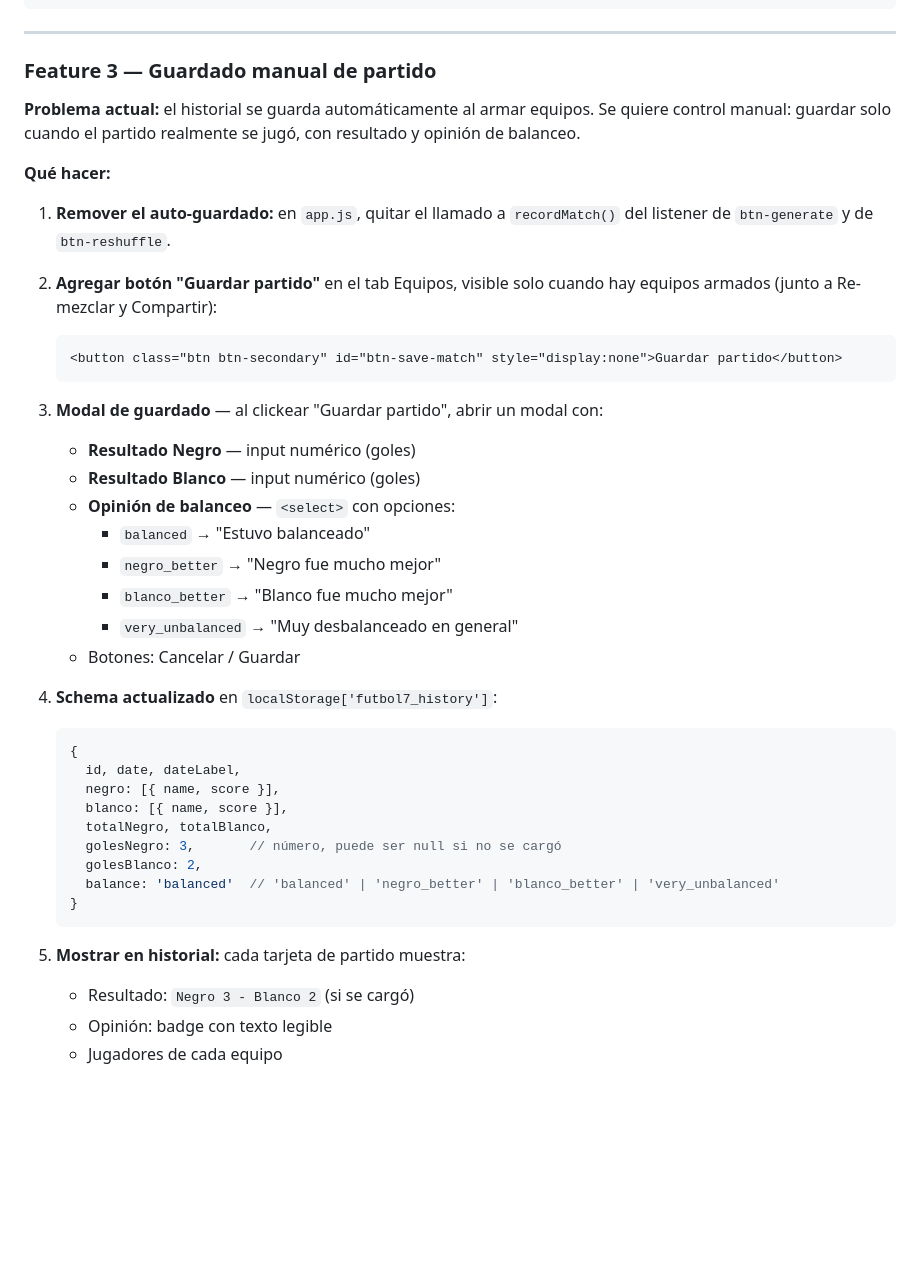
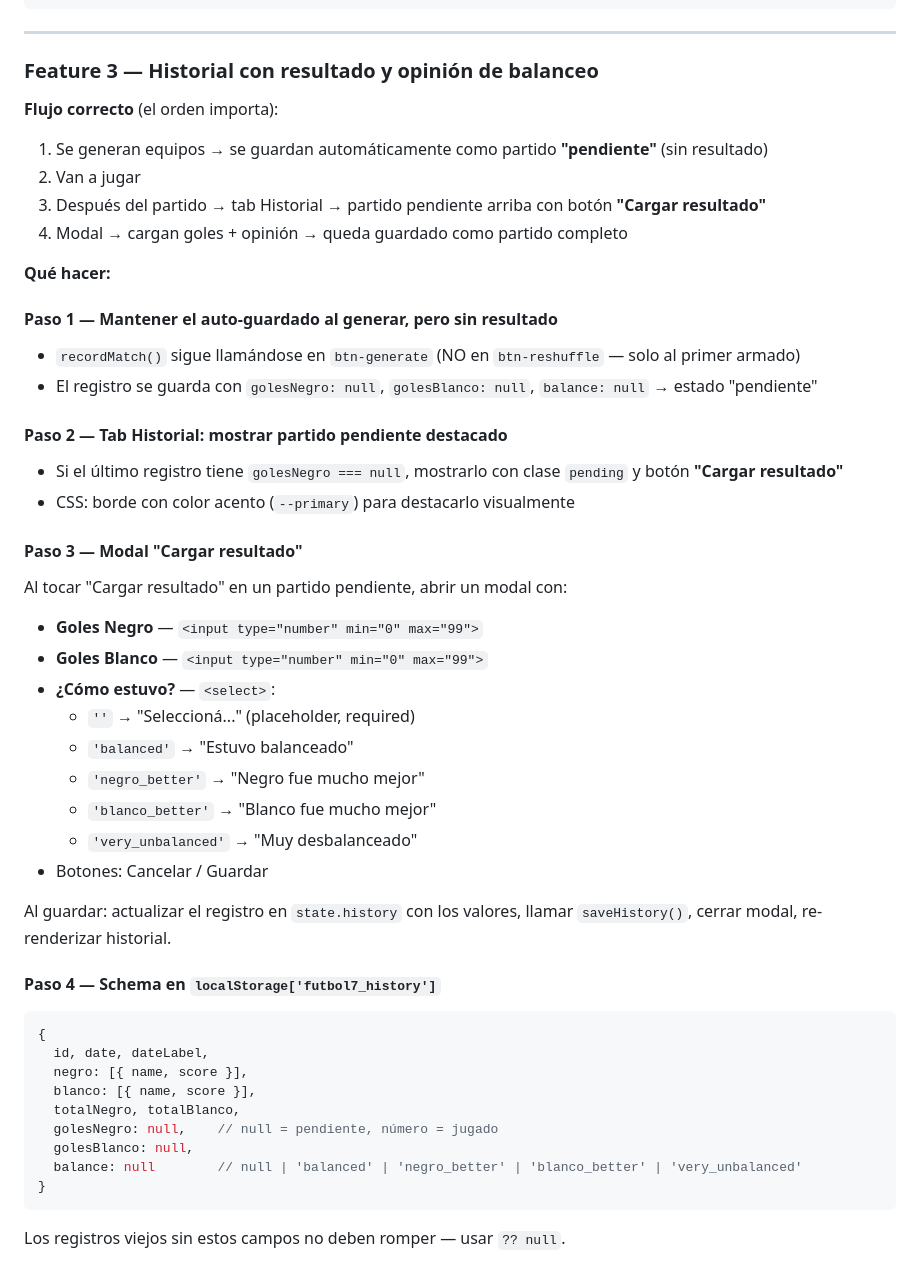
Before and after one commit to lautarobusto/futbol7, a Markdown page: CODEX_PLAN.md, the part around one of its changes. Rendered like a GitHub page; blank space fills up the shorter version.

Commit message:
Plan: Feature 3 rediseñada - flujo pendiente + cargar resultado post-partido

````diff
--- a/CODEX_PLAN.md
+++ b/CODEX_PLAN.md
@@ -128,43 +128,49 @@ Archivos clave:
 
 ---
 
-### Feature 3 — Guardado manual de partido
+### Feature 3 — Historial con resultado y opinión de balanceo
 
-**Problema actual:** el historial se guarda automáticamente al armar equipos. Se quiere control manual: guardar solo cuando el partido realmente se jugó, con resultado y opinión de balanceo.
+**Flujo correcto** (el orden importa):
+1. Se generan equipos → se guardan automáticamente como partido **"pendiente"** (sin resultado)
+2. Van a jugar
+3. Después del partido → tab Historial → partido pendiente arriba con botón **"Cargar resultado"**
+4. Modal → cargan goles + opinión → queda guardado como partido completo
 
 **Qué hacer:**
 
-1. **Remover el auto-guardado:** en `app.js`, quitar el llamado a `recordMatch()` del listener de `btn-generate` y de `btn-reshuffle`.
+#### Paso 1 — Mantener el auto-guardado al generar, pero sin resultado
+- `recordMatch()` sigue llamándose en `btn-generate` (NO en `btn-reshuffle` — solo al primer armado)
+- El registro se guarda con `golesNegro: null`, `golesBlanco: null`, `balance: null` → estado "pendiente"
 
-2. **Agregar botón "Guardar partido"** en el tab Equipos, visible solo cuando hay equipos armados (junto a Re-mezclar y Compartir):
-   ```html
-   <button class="btn btn-secondary" id="btn-save-match" style="display:none">Guardar partido</button>
-   ```
+#### Paso 2 — Tab Historial: mostrar partido pendiente destacado
+- Si el último registro tiene `golesNegro === null`, mostrarlo con clase `pending` y botón **"Cargar resultado"**
+- CSS: borde con color acento (`--primary`) para destacarlo visualmente
 
-3. **Modal de guardado** — al clickear "Guardar partido", abrir un modal con:
-   - **Resultado Negro** — input numérico (goles)
-   - **Resultado Blanco** — input numérico (goles)
-   - **Opinión de balanceo** — `<select>` con opciones:
-     - `balanced` → "Estuvo balanceado"
-     - `negro_better` → "Negro fue mucho mejor"
-     - `blanco_better` → "Blanco fue mucho mejor"
-     - `very_unbalanced` → "Muy desbalanceado en general"
-   - Botones: Cancelar / Guardar
+#### Paso 3 — Modal "Cargar resultado"
+Al tocar "Cargar resultado" en un partido pendiente, abrir un modal con:
+- **Goles Negro** — `<input type="number" min="0" max="99">`
+- **Goles Blanco** — `<input type="number" min="0" max="99">`
+- **¿Cómo estuvo?** — `<select>`:
+  - `''` → "Seleccioná..." (placeholder, required)
+  - `'balanced'` → "Estuvo balanceado"
+  - `'negro_better'` → "Negro fue mucho mejor"
+  - `'blanco_better'` → "Blanco fue mucho mejor"
+  - `'very_unbalanced'` → "Muy desbalanceado"
+- Botones: Cancelar / Guardar
 
-4. **Schema actualizado** en `localStorage['futbol7_history']`:
-   ```js
-   {
-     id, date, dateLabel,
-     negro: [{ name, score }],
-     blanco: [{ name, score }],
-     totalNegro, totalBlanco,
-     golesNegro: 3,       // número, puede ser null si no se cargó
-     golesBlanco: 2,
-     balance: 'balanced'  // 'balanced' | 'negro_better' | 'blanco_better' | 'very_unbalanced'
-   }
-   ```
+Al guardar: actualizar el registro en `state.history` con los valores, llamar `saveHistory()`, cerrar modal, re-renderizar historial.
 
-5. **Mostrar en historial:** cada tarjeta de partido muestra:
-   - Resultado: `Negro 3 - Blanco 2` (si se cargó)
-   - Opinión: badge con texto legible
-   - Jugadores de cada equipo
+#### Paso 4 — Schema en `localStorage['futbol7_history']`
+```js
+{
+  id, date, dateLabel,
+  negro: [{ name, score }],
+  blanco: [{ name, score }],
+  totalNegro, totalBlanco,
+  golesNegro: null,    // null = pendiente, número = jugado
+  golesBlanco: null,
+  balance: null        // null | 'balanced' | 'negro_better' | 'blanco_better' | 'very_unbalanced'
+}
+```
+Los registros viejos sin estos campos no deben romper — usar `?? null`.
+
````
Also changed, not shown: other parts of CODEX_PLAN.md (+65 -0 lines).
